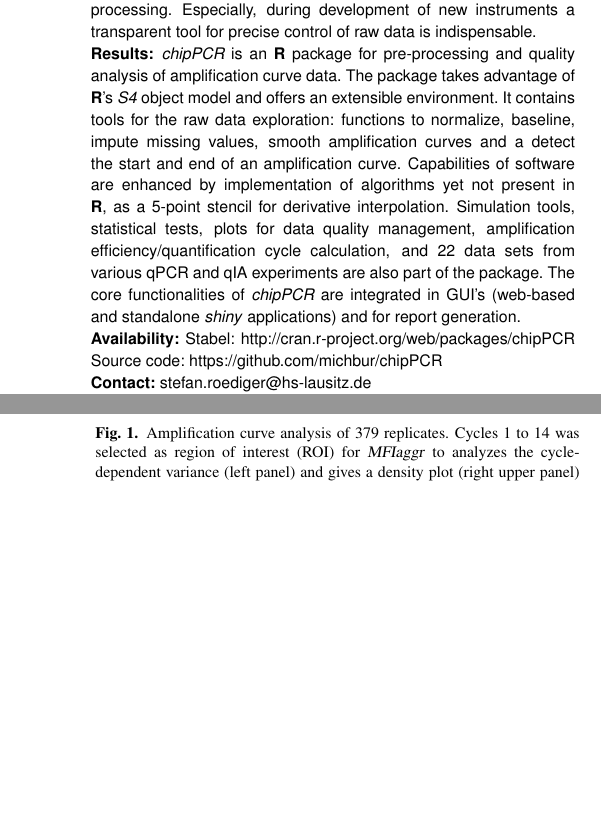
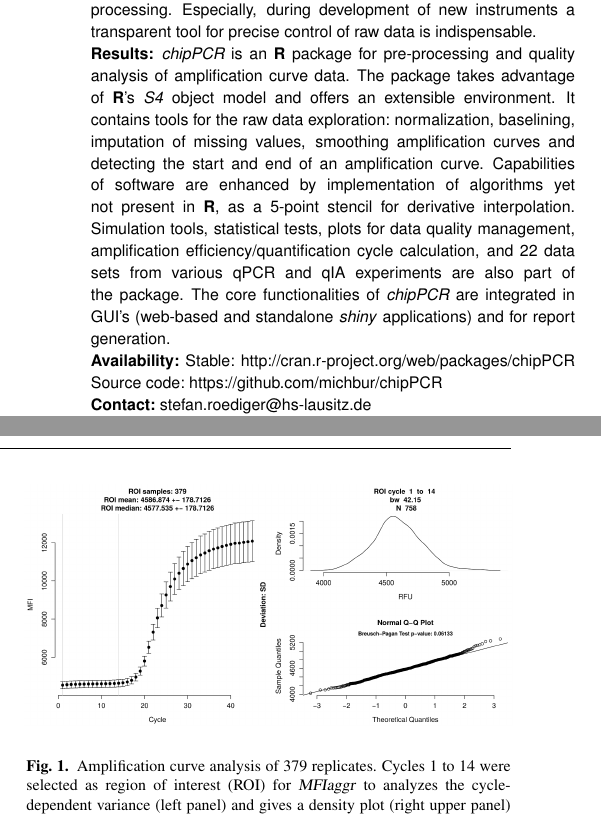
Before and after one commit to michbur/bmc_paper, a LaTeX paper (bioinfo01/Roediger_OxBio.tex): two parts of the columns of pages 1 and 2 of 3, joined at a grey line, cut so that both start at the same text, the shorter picture padded with empty space. Compiled offline with pdfLaTeX.

Commit message:
minor fixes

```diff
--- a/bioinfo01/Roediger_OxBio.tex
+++ b/bioinfo01/Roediger_OxBio.tex
@@ -36,8 +36,8 @@ tool for precise control of raw data is indispensable.
 $\emph{chipPCR}$ is an \textbf{R} package for pre-processing and quality
 analysis of amplification curve data. The package takes advantage of
 \textbf{R}'s \emph{S4} object model and offers an extensible environment.
-It contains tools for the raw data exploration: functions to normalize, baseline,
-impute missing values, smooth amplification curves and a detect the start and end
+It contains tools for the raw data exploration: normalization, baselining,
+imputation of missing values, smoothing amplification curves and detecting the start and end
 of an amplification curve. Capabilities of software are enhanced by implementation
 of algorithms yet not present in \textbf{R}, as a 5-point stencil
 for derivative interpolation. Simulation  tools, statistical tests, plots for data quality management, amplification efficiency/quantification cycle
@@ -47,7 +47,7 @@ GUI's (web-based and standalone \emph{shiny} applications) and for report
 generation.
 
 \section{Availability:}
-Stabel: http://cran.r-project.org/web/packages/chipPCR
+Stable: http://cran.r-project.org/web/packages/chipPCR
 Source code: https://github.com/michbur/chipPCR
 
 \section{Contact:} \href{stefan.roediger@hs-lausitz.de}{stefan.roediger@hs-lausitz.de}
@@ -159,7 +159,7 @@ development of high-throughput technologies. An analysis via a the \emph{shiny}
 
 \begin{figure}[!tpb]%figure1
 \centerline{\includegraphics{fig01.jpg}}
-\caption{Amplification curve analysis of 379 replicates. Cycles 1 to 14 was
+\caption{Amplification curve analysis of 379 replicates. Cycles 1 to 14 were
 selected as region of interest (ROI) for \textsl{MFIaggr} to analyzes the
 cycle-dependent variance (left panel) and gives a density plot (right upper
 panel) and quantile-quantile analysis (right lower panel). The plots indicates
```
Also changed, not shown: bioinfo01/Roediger_OxBio.tex (10 more changed lines).
